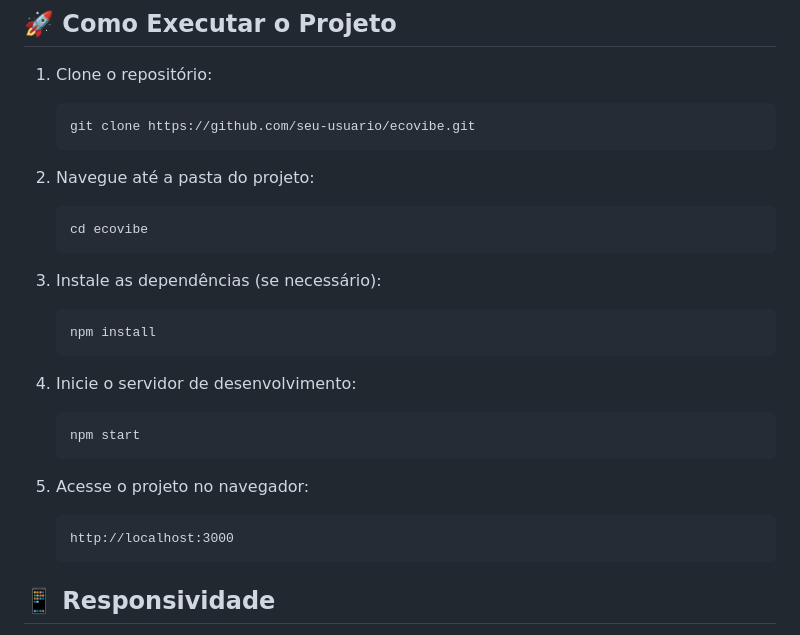
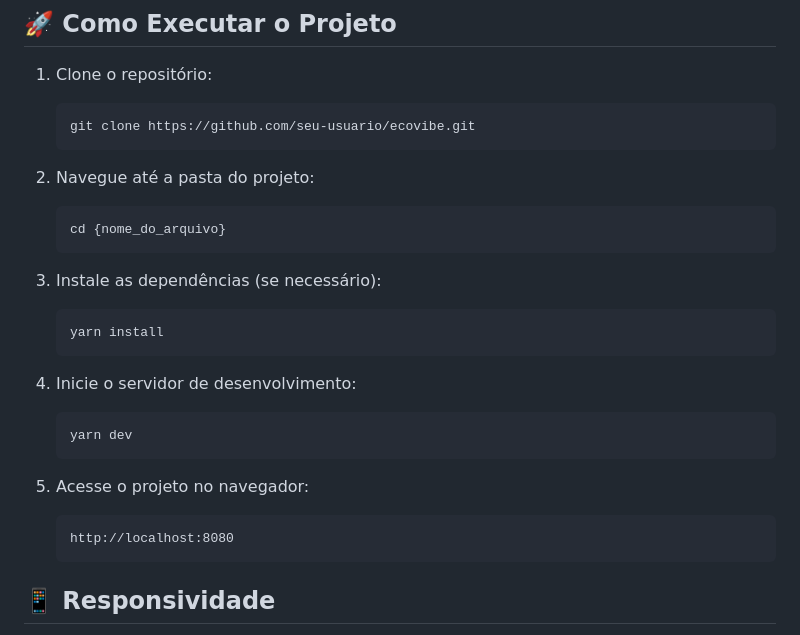
Before and after one commit to danilloboing/desafio-senai-projeto-web, a Markdown page: README.md, the part around the change. GitHub-like rendering.

````diff
--- a/README.md
+++ b/README.md
@@ -65,22 +65,22 @@ ecovibe/
 
 2. Navegue até a pasta do projeto:
    ```bash
-   cd ecovibe
+   cd {nome_do_arquivo}
    ```
 
 3. Instale as dependências (se necessário):
    ```bash
-   npm install
+   yarn install
    ```
 
 4. Inicie o servidor de desenvolvimento:
    ```bash
-   npm start
+   yarn dev
    ```
 
 5. Acesse o projeto no navegador:
    ```
-   http://localhost:3000
+   http://localhost:8080
    ```
 
 ## 📱 Responsividade
````
